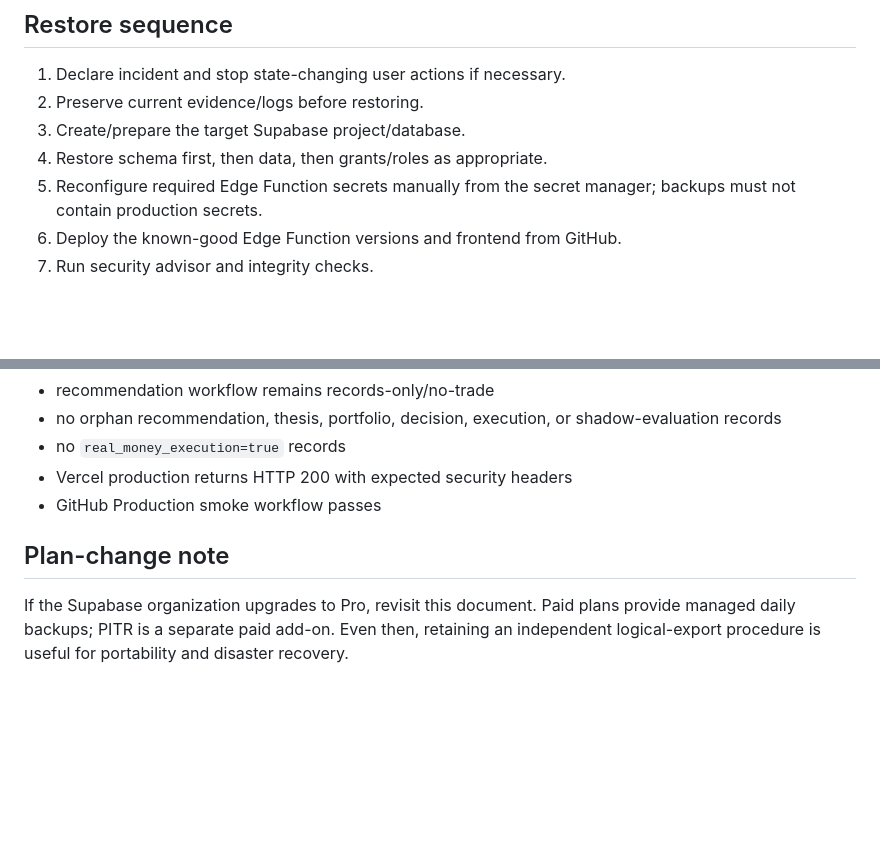
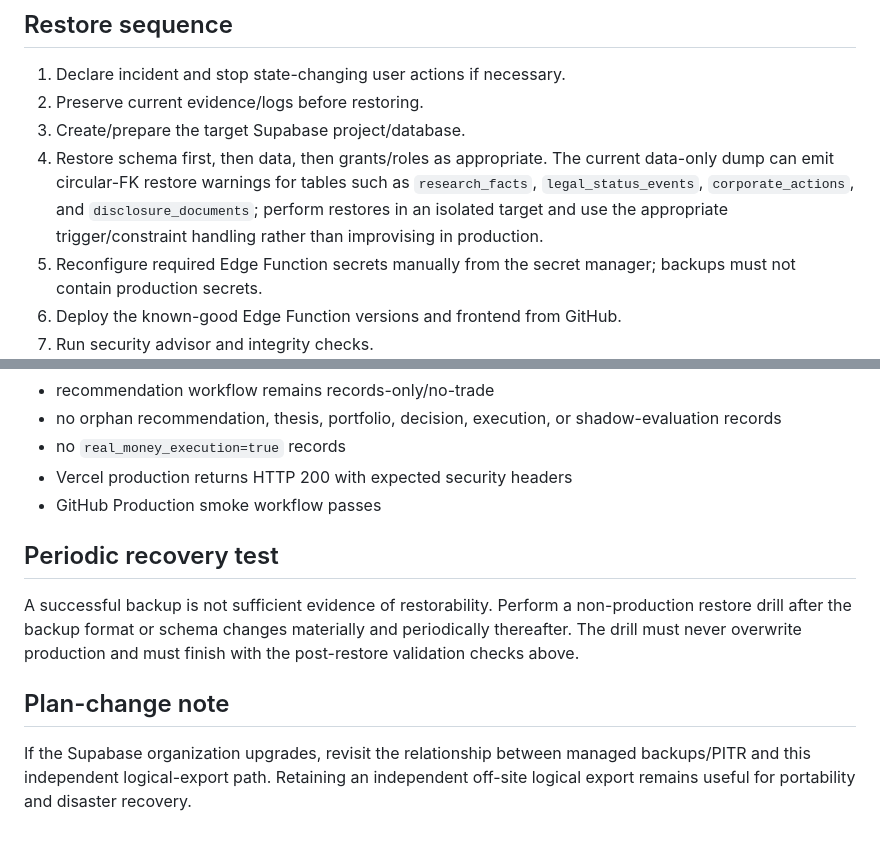
Before and after one commit to NaderNashaat111/EGX-investment-os, a Markdown page: RECOVERY.md, 2 parts joined by grey strips. GitHub-like rendering; blank space fills up the shorter version.

```diff
--- a/RECOVERY.md
+++ b/RECOVERY.md
@@ -61,7 +61,7 @@ Do **not** upload database dumps as artifacts from this public repository or com
 1. Declare incident and stop state-changing user actions if necessary.
 2. Preserve current evidence/logs before restoring.
 3. Create/prepare the target Supabase project/database.
-4. Restore schema first, then data, then grants/roles as appropriate.
+4. Restore schema first, then data, then grants/roles as appropriate. The current data-only dump can emit circular-FK restore warnings for tables such as `research_facts`, `legal_status_events`, `corporate_actions`, and `disclosure_documents`; perform restores in an isolated target and use the appropriate trigger/constraint handling rather than improvising in production.
 5. Reconfigure required Edge Function secrets manually from the secret manager; backups must not contain production secrets.
 6. Deploy the known-good Edge Function versions and frontend from GitHub.
 7. Run security advisor and integrity checks.
@@ -87,6 +87,10 @@ At minimum verify:
 - Vercel production returns HTTP 200 with expected security headers
 - GitHub Production smoke workflow passes
 
+## Periodic recovery test
+
+A successful backup is not sufficient evidence of restorability. Perform a non-production restore drill after the backup format or schema changes materially and periodically thereafter. The drill must never overwrite production and must finish with the post-restore validation checks above.
+
 ## Plan-change note
 
-If the Supabase organization upgrades to Pro, revisit this document. Paid plans provide managed daily backups; PITR is a separate paid add-on. Even then, retaining an independent logical-export procedure is useful for portability and disaster recovery.
+If the Supabase organization upgrades, revisit the relationship between managed backups/PITR and this independent logical-export path. Retaining an independent off-site logical export remains useful for portability and disaster recovery.
```
Also changed, not shown: other parts of RECOVERY.md (+28 -28 lines).
